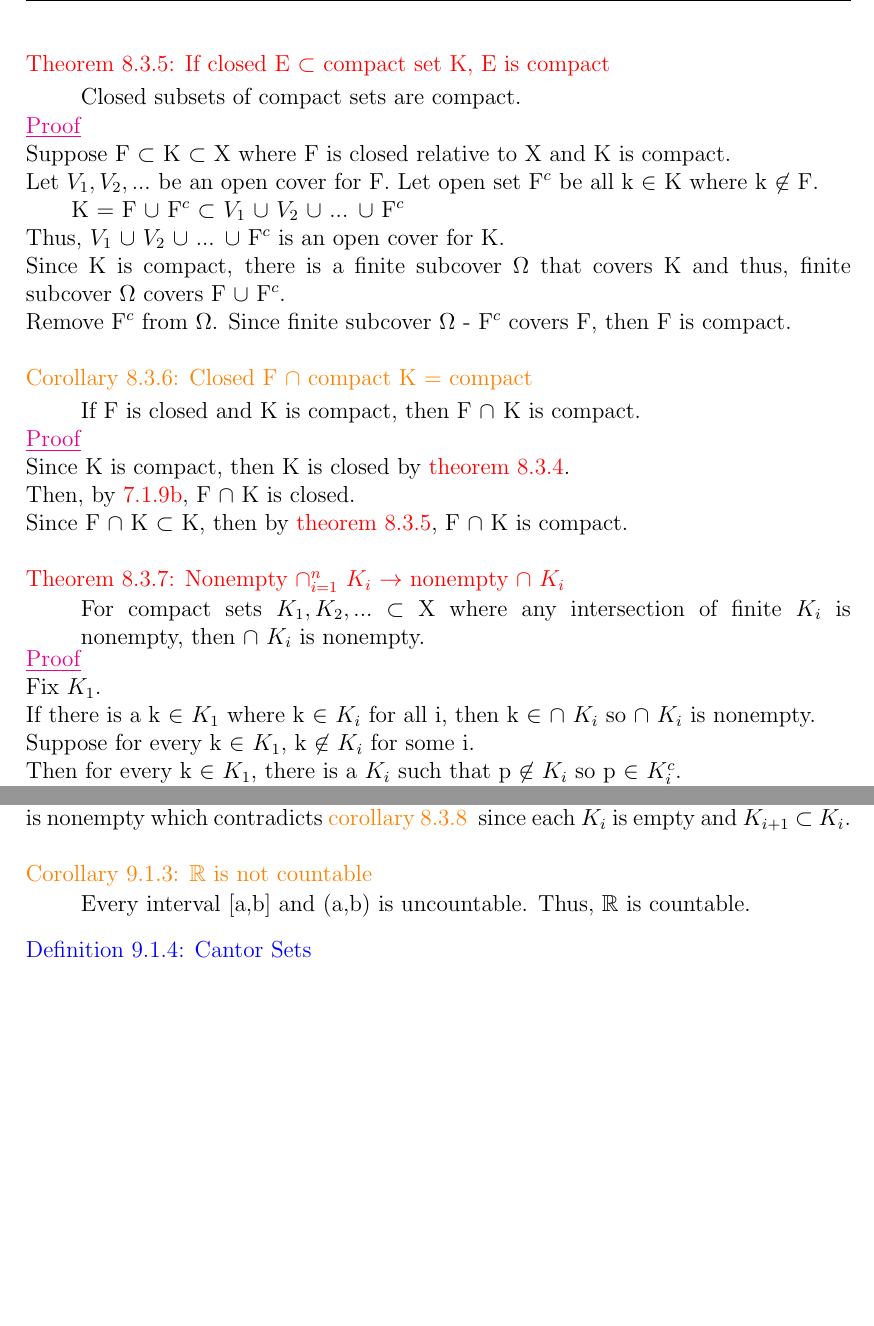
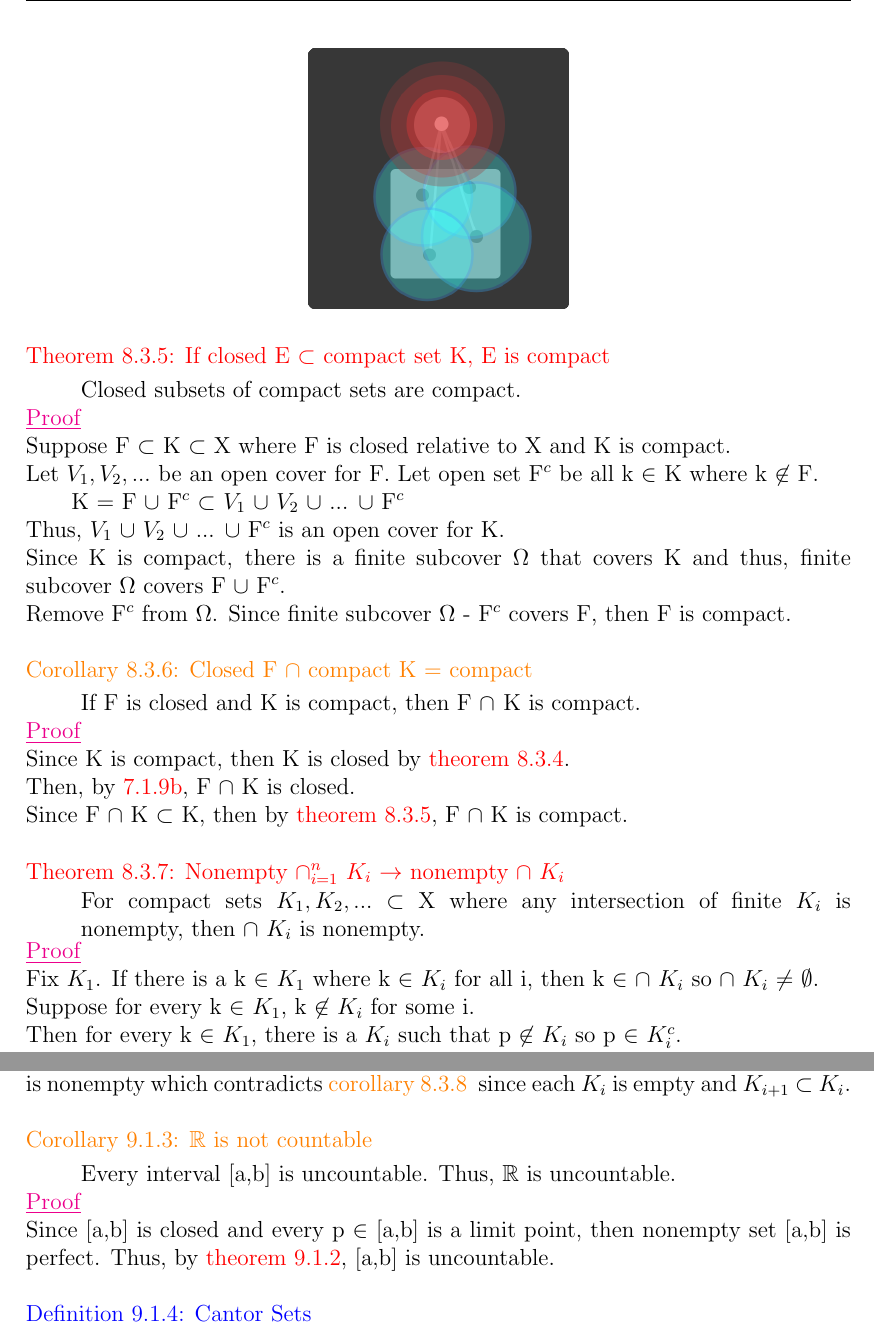
Before and after one commit to AzureAmber/Real-Analysis, a LaTeX document (main.tex, which reads Content/C8.tex, Content/C9.tex): two parts of pages 26 and 28 of 30, joined at a grey line, cut so that both start at the same text, the shorter picture padded with empty space. Compiled offline with pdfLaTeX.

Commit message:
Added 8.3.4.png

```diff
--- a/Content/C8.tex
+++ b/Content/C8.tex
@@ -211,6 +210,11 @@ if E = Y $\cap$ G and G is open in X}
 	Then by {\color{red} theorem 7.1.7}, K is closed. \\
 
 \newpage
+
+\begin{figure}[h]
+	\centering
+	\includegraphics[scale=0.35]{Images/8.3.4.png}
+\end{figure}
 
 { \color{red} Theorem 8.3.5: If closed E $\subset$ compact set K, E is compact }
 
@@ -262,9 +266,8 @@ nonempty $\cap$ $K_i$ }
 { \color{magenta} \underline{Proof} }
 
 	Fix $K_1$.
-
 	If there is a k $\in$ $K_1$ where k $\in$ $K_i$ for all i, then
-	k $\in$ $\cap$ $K_i$ so $\cap$ $K_i$ is nonempty.
+	k $\in$ $\cap$ $K_i$ so $\cap$ $K_i$ $\not =$ $\emptyset$.
 
 	Suppose for every k $\in$ $K_1$, k $\not \in$ $K_i$ for some i.
 
@@ -294,6 +297,8 @@ $\rightarrow$ nonempty $\cap$ $K_i$}
 	= $K_{i_n}$ is nonempty, then
 	by {\color{red} theorem 8.3.7}, $\cap$ $K_i$ is nonempty. \\
 
+\newpage
+
 { \color{red} Theorem 8.3.9: Nonempty intervals $I_n$ where
 $I_{n+1}$ $\subset$ $I_n$ $\rightarrow$ nonempty $\cap$ $I_n$}
 
--- a/Content/C9.tex
+++ b/Content/C9.tex
@@ -55,9 +55,15 @@
 { \color{orange} Corollary 9.1.3: $\mathbb{R}$ is not countable }
 
 	\begin{adjustbox}{minipage=14cm, right, vspace=0.1cm 0cm}
-		Every interval [a,b] and (a,b) is uncountable.
-		Thus, $\mathbb{R}$ is countable. \\
+		Every interval [a,b] is uncountable.
+		Thus, $\mathbb{R}$ is uncountable.
 	\end{adjustbox}
+
+{ \color{magenta} \underline{Proof} }
+
+	Since [a,b] is closed and every p $\in$ [a,b] is a limit point,
+	then nonempty set [a,b] is perfect.
+	Thus, by {\color{red} theorem 9.1.2}, [a,b] is uncountable. \\
 
 { \color{blue} Definition 9.1.4: Cantor Sets }
 
```
Also changed, not shown: Images/8.3.4.png (added), main.pdf, Content/C8.tex (4 more changed lines), Content/C9.tex (4 more changed lines), 7 other files.
